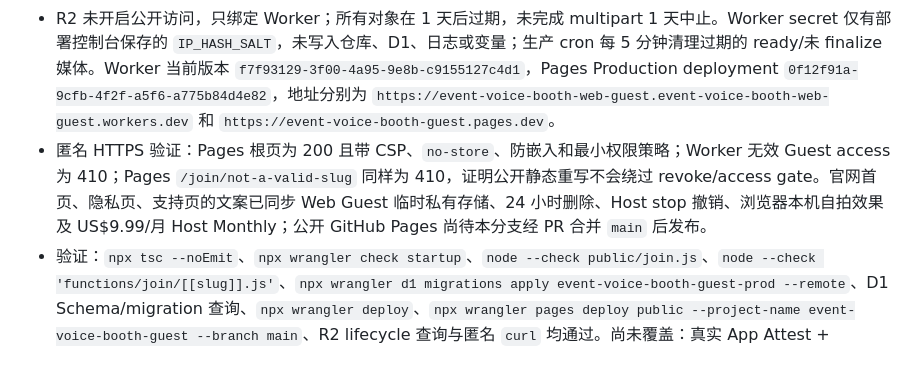
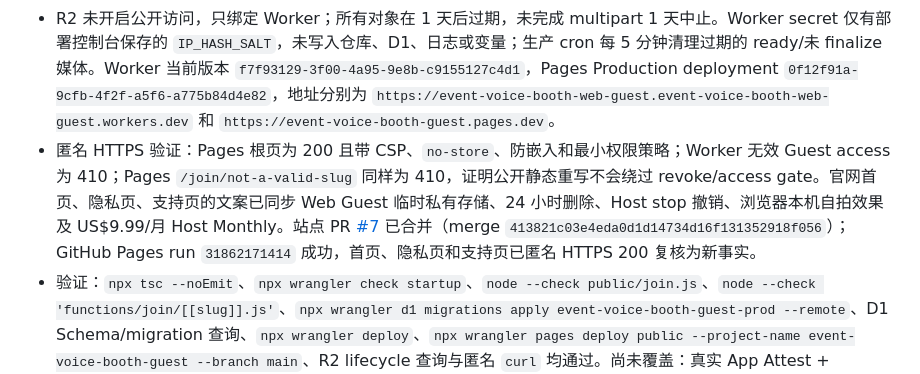
Before and after one commit to dylan120/event-voice-booth-site, a Markdown page: docs/AI_HANDOFF.md, the part around the change. GitHub-like rendering.

Commit message:
docs: record production web guest release

```diff
--- a/docs/AI_HANDOFF.md
+++ b/docs/AI_HANDOFF.md
@@ -5,7 +5,7 @@
 - 按产品所有者授权，已恢复 **单一生产环境**：Worker `event-voice-booth-web-guest`、Pages `event-voice-booth-guest` 和私有 R2 `event-voice-booth-guest-media`。没有创建测试环境、测试账号、调试 API、公开 R2 域名或 Preview Worker URL；Worker 明确 `preview_urls = false`，唯一写路径继续是有 App Attest、StoreKit JWS、Host 私钥签名、一次性 assertion、对象授权与限流保护的生产 Host API。
 - 生产 D1 使用独立空库 `event-voice-booth-guest-prod`（ID `97876567-34bd-4106-b221-61d4e57fb9e2`），未复用已下架运行时的审计库。新增 `0001_initial_schema.sql` 与历史 `0002`–`0009` 严格串行，已从空库完成全量迁移并核验 `submission.expires_at`、`hosts.subscription_expires_at`、`hosts.last_assertion_failure` 及全部 9 条 migration history；后续不得直接执行 schema.sql 代替迁移。
 - R2 未开启公开访问，只绑定 Worker；所有对象在 1 天后过期，未完成 multipart 1 天中止。Worker secret 仅有部署控制台保存的 `IP_HASH_SALT`，未写入仓库、D1、日志或变量；生产 cron 每 5 分钟清理过期的 ready/未 finalize 媒体。Worker 当前版本 `f7f93129-3f00-4a95-9e8b-c9155127c4d1`，Pages Production deployment `0f12f91a-9cfb-4f2f-a5f6-a775b84d4e82`，地址分别为 `https://event-voice-booth-web-guest.event-voice-booth-web-guest.workers.dev` 和 `https://event-voice-booth-guest.pages.dev`。
-- 匿名 HTTPS 验证：Pages 根页为 200 且带 CSP、`no-store`、防嵌入和最小权限策略；Worker 无效 Guest access 为 410；Pages `/join/not-a-valid-slug` 同样为 410，证明公开静态重写不会绕过 revoke/access gate。官网首页、隐私页、支持页的文案已同步 Web Guest 临时私有存储、24 小时删除、Host stop 撤销、浏览器本机自拍效果及 US$9.99/月 Host Monthly；公开 GitHub Pages 尚待本分支经 PR 合并 `main` 后发布。
+- 匿名 HTTPS 验证：Pages 根页为 200 且带 CSP、`no-store`、防嵌入和最小权限策略；Worker 无效 Guest access 为 410；Pages `/join/not-a-valid-slug` 同样为 410，证明公开静态重写不会绕过 revoke/access gate。官网首页、隐私页、支持页的文案已同步 Web Guest 临时私有存储、24 小时删除、Host stop 撤销、浏览器本机自拍效果及 US$9.99/月 Host Monthly。站点 PR [#7](https://github.com/dylan120/event-voice-booth-site/pull/7) 已合并（merge `413821c03e4eda0d1d14734d16f131352918f056`）；GitHub Pages run `31862171414` 成功，首页、隐私页和支持页已匿名 HTTPS 200 复核为新事实。
 - 验证：`npx tsc --noEmit`、`npx wrangler check startup`、`node --check public/join.js`、`node --check 'functions/join/[[slug]].js'`、`npx wrangler d1 migrations apply event-voice-booth-guest-prod --remote`、D1 Schema/migration 查询、`npx wrangler deploy`、`npx wrangler pages deploy public --project-name event-voice-booth-guest --branch main`、R2 lifecycle 查询与匿名 `curl` 均通过。尚未覆盖：真实 App Attest + StoreKit 生产 JWS 注册、真机 Safari 自拍/上传、Host 原子导入/ACK、Stop revoke 与 24 小时 cron 删除竞争；这些是上线后首轮真机验收，不能由匿名 API 检查替代。
 
 ## 2026-08-15：Host Monthly 与 Web Guest 自拍效果（未部署）
```
